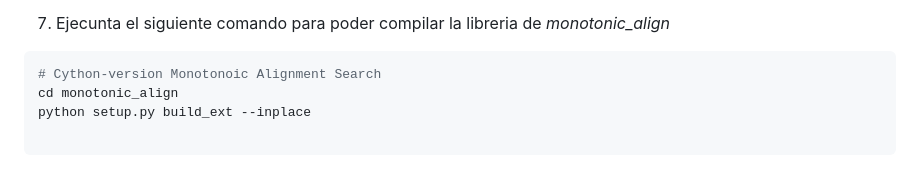
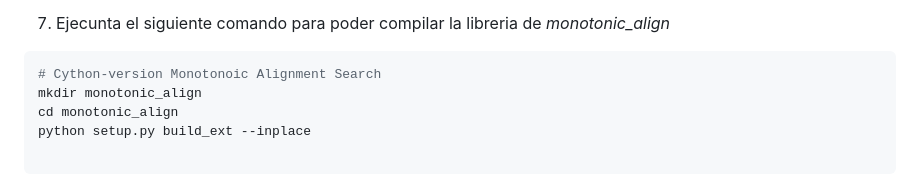
Before and after one commit to SIAFI-UNAM/F-VOICE, a Markdown page: README.md, the part around the change. Rendered like a GitHub page.

````diff
--- a/README.md
+++ b/README.md
@@ -41,6 +41,7 @@ apt-get install espeak
 7. Ejecunta el siguiente comando para poder compilar la libreria de *monotonic_align*
 ```sh
 # Cython-version Monotonoic Alignment Search
+mkdir monotonic_align
 cd monotonic_align
 python setup.py build_ext --inplace
 
````
